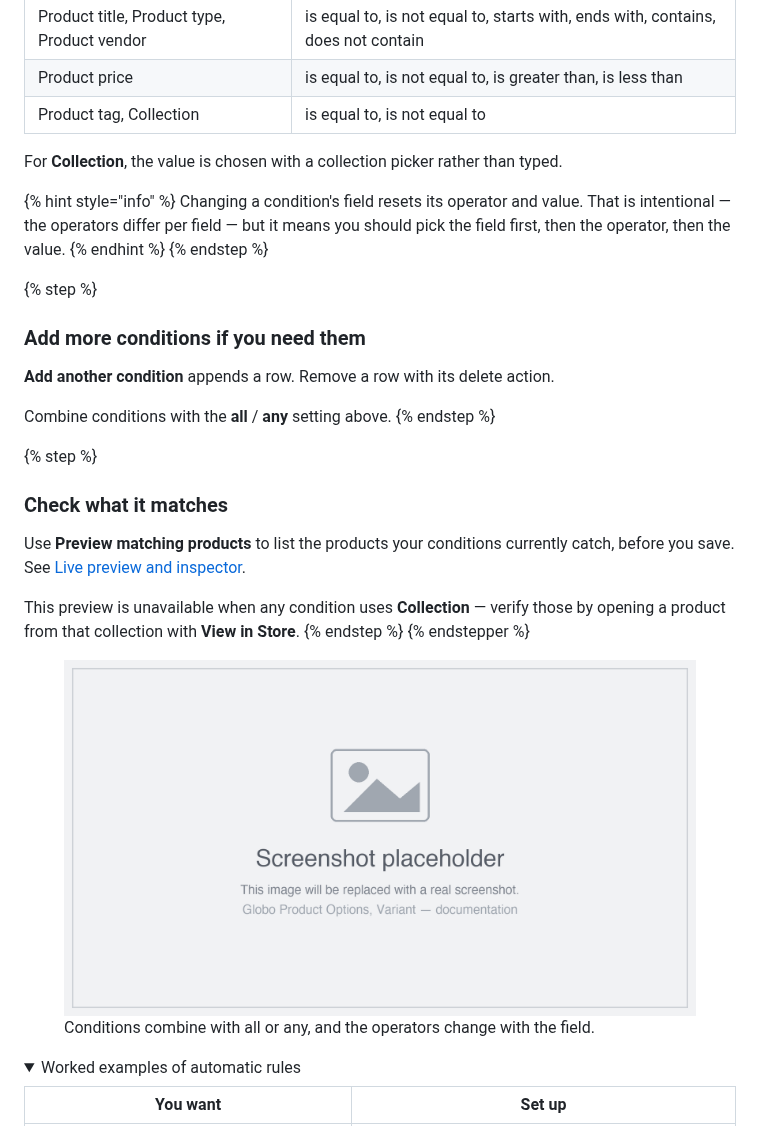
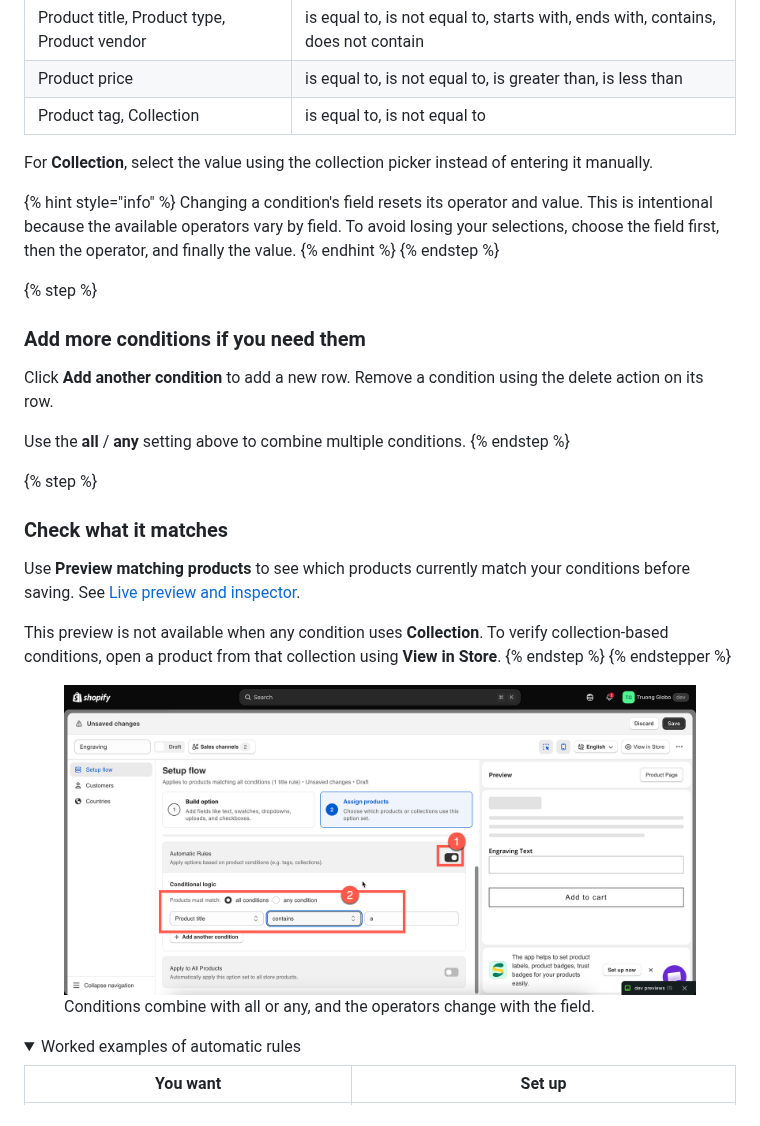
Before and after one commit to truong-globo/gpo-docs-2.0, a Markdown page: option-sets/assign-to-products.md, the part around one of its changes. GitHub-like rendering; pictures changed too: .gitbook/assets/2026-08-28_14-15-30.png (added); folded sections open.

Commit message:
GITBOOK-32: change request with no subject merged in GitBook

```diff
--- a/option-sets/assign-to-products.md
+++ b/option-sets/assign-to-products.md
@@ -85,31 +85,31 @@ The available operators depend on the field:
 
 <table><thead><tr><th width="240">Field</th><th>Operators</th></tr></thead><tbody><tr><td>Product title, Product type, Product vendor</td><td>is equal to, is not equal to, starts with, ends with, contains, does not contain</td></tr><tr><td>Product price</td><td>is equal to, is not equal to, is greater than, is less than</td></tr><tr><td>Product tag, Collection</td><td>is equal to, is not equal to</td></tr></tbody></table>
 
-For **Collection**, the value is chosen with a collection picker rather than typed.
+For **Collection**, select the value using the collection picker instead of entering it manually.
 
 {% hint style="info" %}
-Changing a condition's field resets its operator and value. That is intentional — the operators differ per field — but it means you should pick the field first, then the operator, then the value.
+Changing a condition's field resets its operator and value. This is intentional because the available operators vary by field. To avoid losing your selections, choose the field first, then the operator, and finally the value.
 {% endhint %}
 {% endstep %}
 
 {% step %}
 ### Add more conditions if you need them
 
-**Add another condition** appends a row. Remove a row with its delete action.
+Click **Add another condition** to add a new row. Remove a condition using the delete action on its row.
 
-Combine conditions with the **all** / **any** setting above.
+Use the **all** / **any** setting above to combine multiple conditions.
 {% endstep %}
 
 {% step %}
 ### Check what it matches
 
-Use **Preview matching products** to list the products your conditions currently catch, before you save. See [Live preview and inspector](live-preview-and-inspector.md).
+Use **Preview matching products** to see which products currently match your conditions before saving. See [Live preview and inspector](live-preview-and-inspector.md).
 
-This preview is unavailable when any condition uses **Collection** — verify those by opening a product from that collection with **View in Store**.
+This preview is not available when any condition uses **Collection**. To verify collection-based conditions, open a product from that collection using **View in Store**.
 {% endstep %}
 {% endstepper %}
 
-<figure><img src="../.gitbook/assets/placeholder.png" alt="Automatic rules with two conditions and the all conditions match setting"><figcaption><p>Conditions combine with all or any, and the operators change with the field.</p></figcaption></figure>
+<figure><img src="../.gitbook/assets/2026-08-28_14-15-30.png" alt="Automatic rules with two conditions and the all conditions match setting"><figcaption><p>Conditions combine with all or any, and the operators change with the field.</p></figcaption></figure>
 
 <details>
 
```
Also changed, not shown: other parts of option-sets/assign-to-products.md (+15 -15 lines).
